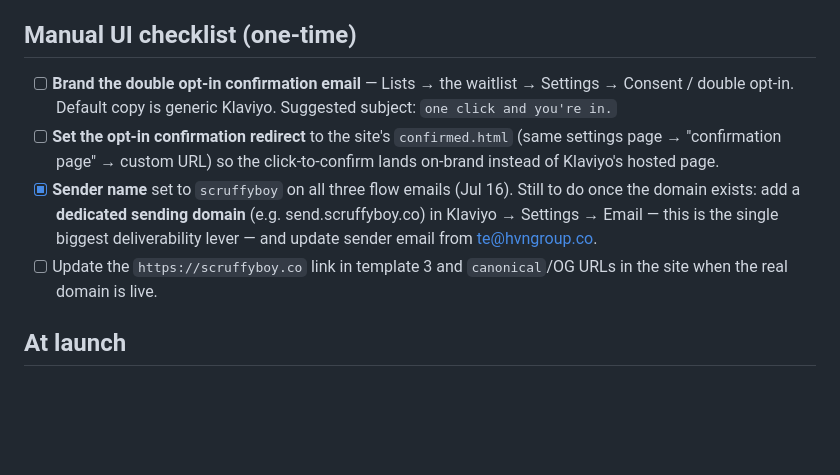
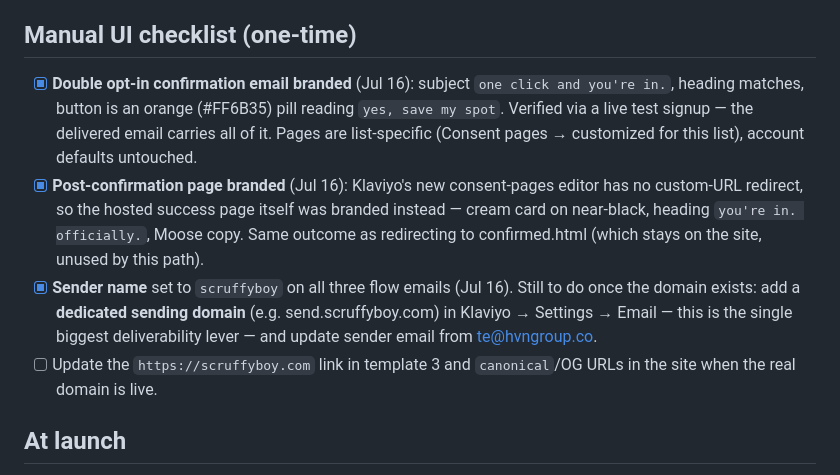
Before and after one commit to tom-scruffyboy/scruffyboy, a Markdown page: KLAVIYO.md, the part around the change. Drawn GitHub-style; blank space fills up the shorter version.

Commit message:
KLAVIYO: consent pages branded + published (opt-in email subject/button, success page); redirect not exposed by new editor, hosted page branded instead
Co-Authored-By: Claude Fable 5 <noreply@anthropic.com>

```diff
--- a/KLAVIYO.md
+++ b/KLAVIYO.md
@@ -68,18 +68,22 @@ day 3 → day 7 is the standard cadence, one job per email, never >1/day.
 
 ## Manual UI checklist (one-time)
 
-- [ ] **Brand the double opt-in confirmation email** — Lists → the waitlist →
-      Settings → Consent / double opt-in. Default copy is generic Klaviyo.
-      Suggested subject: `one click and you're in.`
-- [ ] **Set the opt-in confirmation redirect** to the site's `confirmed.html`
-      (same settings page → "confirmation page" → custom URL) so the
-      click-to-confirm lands on-brand instead of Klaviyo's hosted page.
+- [x] **Double opt-in confirmation email branded** (Jul 16): subject
+      `one click and you're in.`, heading matches, button is an orange
+      (#FF6B35) pill reading `yes, save my spot`. Verified via a live test
+      signup — the delivered email carries all of it. Pages are list-specific
+      (Consent pages → customized for this list), account defaults untouched.
+- [x] **Post-confirmation page branded** (Jul 16): Klaviyo's new consent-pages
+      editor has no custom-URL redirect, so the hosted success page itself was
+      branded instead — cream card on near-black, heading `you're in.
+      officially.`, Moose copy. Same outcome as redirecting to confirmed.html
+      (which stays on the site, unused by this path).
 - [x] **Sender name** set to `scruffyboy` on all three flow emails (Jul 16).
       Still to do once the domain exists: add a **dedicated sending domain**
-      (e.g. send.scruffyboy.co) in Klaviyo → Settings → Email — this is the
+      (e.g. send.scruffyboy.com) in Klaviyo → Settings → Email — this is the
       single biggest deliverability lever — and update sender email from
       te@hvngroup.co.
-- [ ] Update the `https://scruffyboy.co` link in template 3 and `canonical`/OG
+- [ ] Update the `https://scruffyboy.com` link in template 3 and `canonical`/OG
       URLs in the site when the real domain is live.
 
 ## At launch
```
